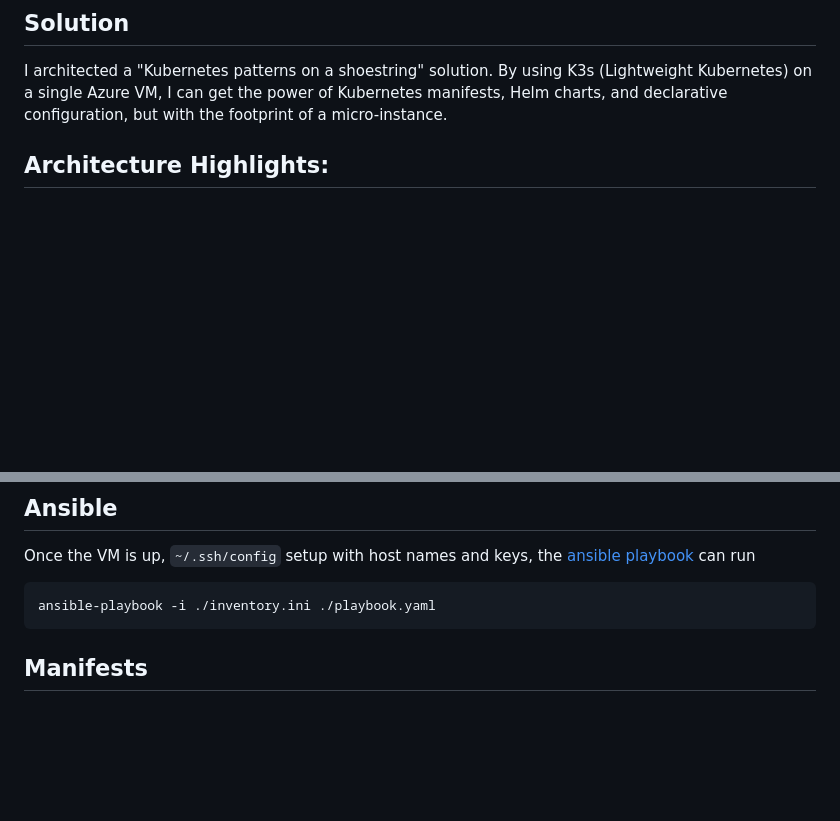
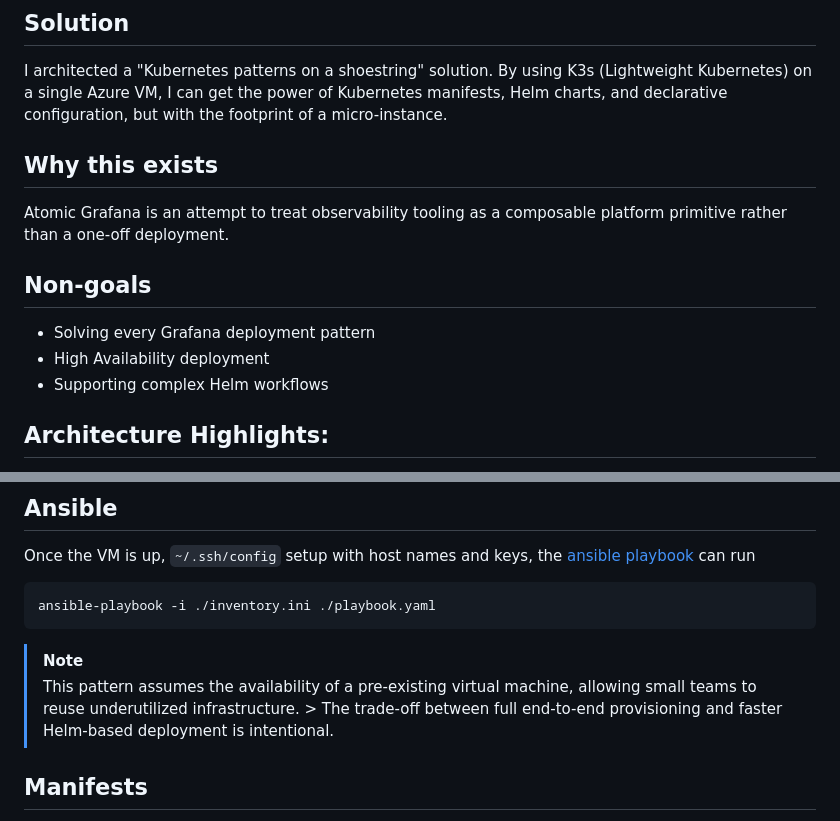
Before and after one commit to svzez/variaverso, a Markdown page: atomic-grafana/README.md, 2 parts joined by grey strips. GitHub-like rendering; blank space fills up the shorter version.

Commit message:
add notes

````diff
--- a/atomic-grafana/README.md
+++ b/atomic-grafana/README.md
@@ -14,6 +14,14 @@ The client required visibility into their infrastructure (Azure VMs, Network met
 
 ## Solution
 I architected a "Kubernetes patterns on a shoestring" solution. By using K3s (Lightweight Kubernetes) on a single Azure VM, I can get the power of Kubernetes manifests, Helm charts, and declarative configuration, but with the footprint of a micro-instance.
+
+## Why this exists
+Atomic Grafana is an attempt to treat observability tooling as a composable platform primitive rather than a one-off deployment.
+
+## Non-goals
+* Solving every Grafana deployment pattern
+* High Availability deployment
+* Supporting complex Helm workflows
 
 ## Architecture Highlights:
 
@@ -48,6 +56,9 @@ Once the VM is up, `~/.ssh/config` setup with host names and keys, the [ansible
 ansible-playbook -i ./inventory.ini ./playbook.yaml
 ```
 
+> [!NOTE]
+> This pattern assumes the availability of a pre-existing virtual machine, allowing small teams to reuse underutilized infrastructure. > The trade-off between full end-to-end provisioning and faster Helm-based deployment is intentional.
+
 ## Manifests
 There a few kubernetes [manifests](./manifests/) that will be automatically applied after they are copied to the K3s VM.  Some of the configuration needs to be hardcoded as K3s lacks of kustomization.  These are values that will hardly change, like the public DNS record chosen for the dashboards.
 
````
